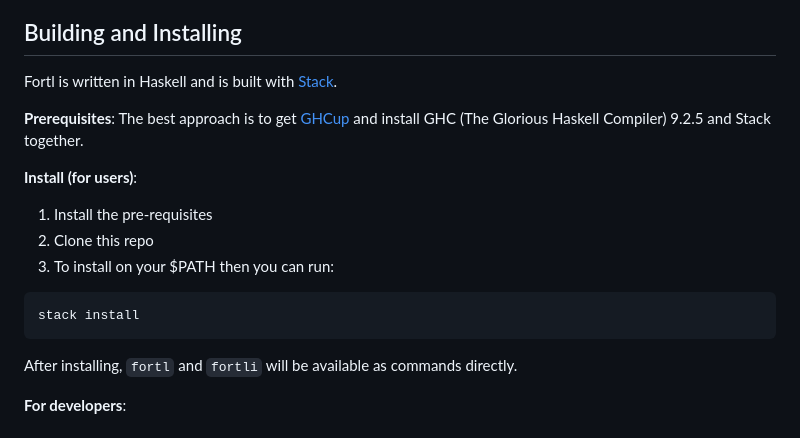
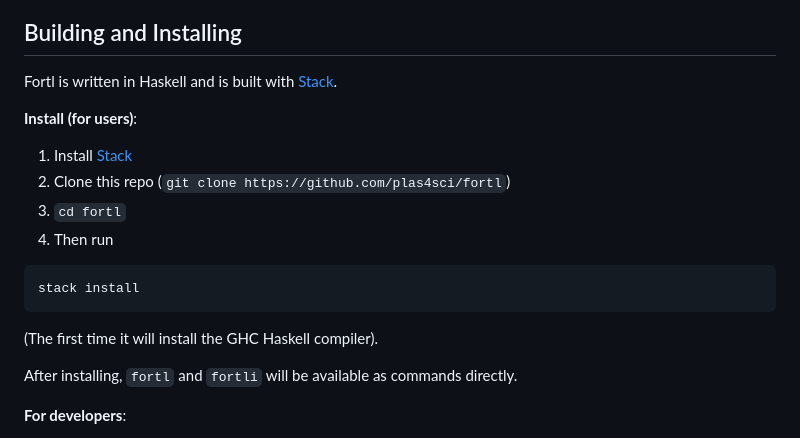
Before and after one commit to plas4sci/fortl, a Markdown page: README.md, the part around the change. Rendered like a GitHub page.

Commit message:
Revise README installation instructions for Fortl
Updated installation instructions for Fortl, including Stack installation and GHCup prerequisites.

````diff
--- a/README.md
+++ b/README.md
@@ -71,16 +71,16 @@ units> :k Float
 
 Fortl is written in Haskell and is built with [Stack](https://docs.haskellstack.org/).
 
-**Prerequisites**: The best approach is to get [GHCup](https://www.haskell.org/ghcup/) and install GHC (The Glorious Haskell Compiler) 9.2.5 and Stack together.
-
 **Install (for users)**:
 
-1. Install the pre-requisites
-2. Clone this repo
-3. To install on your $PATH then you can run:
+1. Install [Stack](https://docs.haskellstack.org/en/stable/install_and_upgrade/)
+2. Clone this repo (`git clone https://github.com/plas4sci/fortl`)
+3. `cd fortl`
+3. Then run
 ```bash
 stack install
 ```
+(The first time it will install the GHC Haskell compiler).
 
 After installing, `fortl` and `fortli` will be available as commands directly.
 
````
